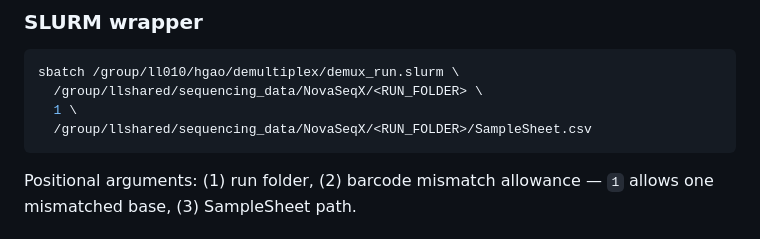
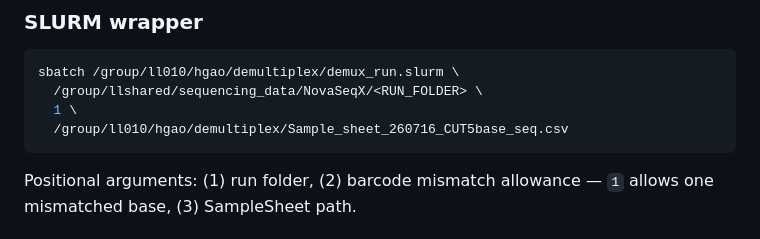
Before and after one commit to hengbingao/sequence_demux_NovaseqX, a Markdown page: README.md, the part around the change. Rendered like a GitHub page.

````diff
--- a/README.md
+++ b/README.md
@@ -188,7 +188,7 @@ bcl-convert \
 sbatch /group/ll010/hgao/demultiplex/demux_run.slurm \
   /group/llshared/sequencing_data/NovaSeqX/<RUN_FOLDER> \
   1 \
-  /group/llshared/sequencing_data/NovaSeqX/<RUN_FOLDER>/SampleSheet.csv
+  /group/ll010/hgao/demultiplex/Sample_sheet_260716_CUT5base_seq.csv
 ```
 
 Positional arguments: (1) run folder, (2) barcode mismatch allowance — `1` allows one mismatched base, (3) SampleSheet path.
````
